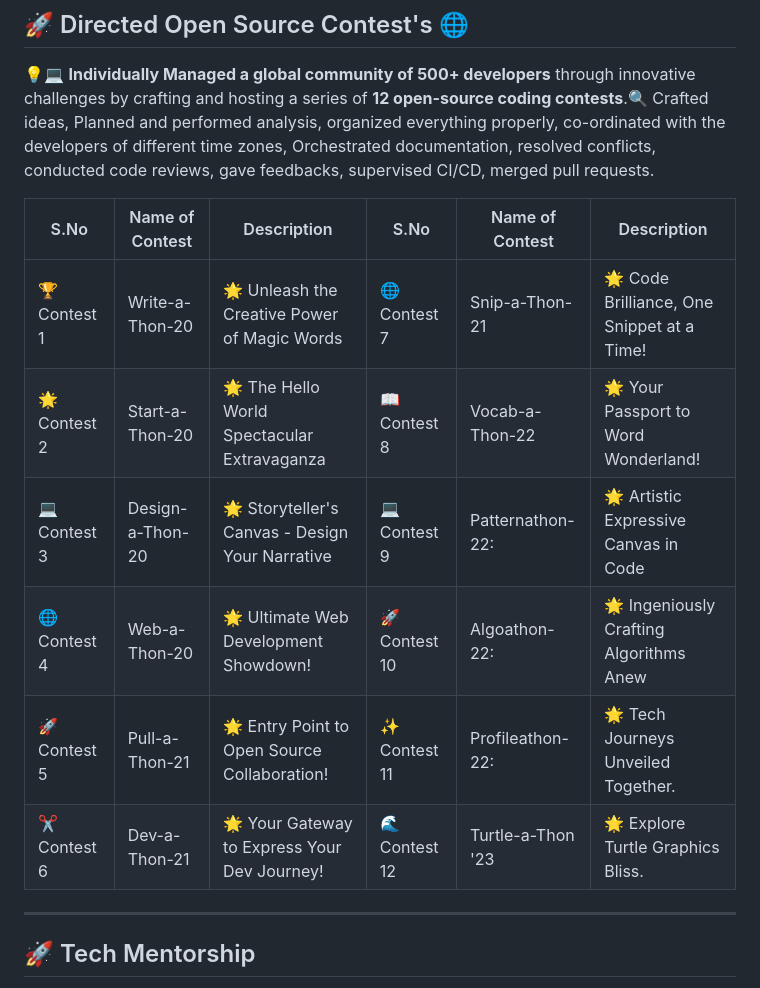
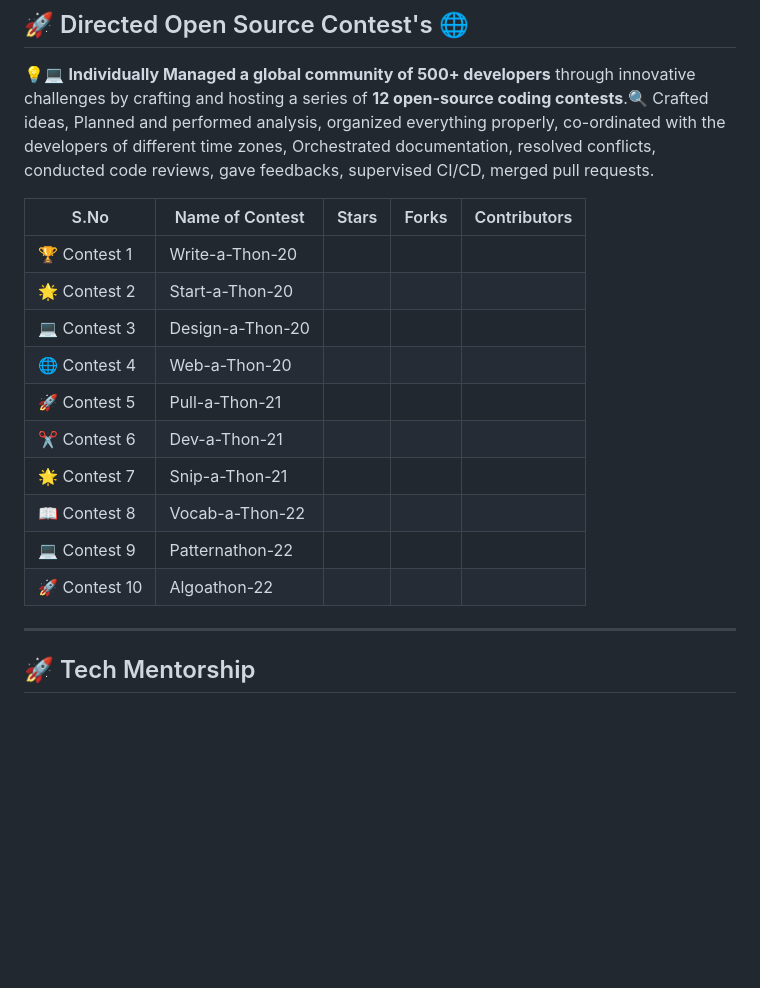
Before and after one commit to shreyamalogi/MyBestWorks, a Markdown page: TechPreneur-Portfolio.md, the part around the change. Drawn GitHub-style; blank space fills up the shorter version.

```diff
--- a/TechPreneur-Portfolio.md
+++ b/TechPreneur-Portfolio.md
@@ -17,14 +17,18 @@ using my Project Management Abilities.
 💡💻 **Individually Managed a global community of 500+ developers** through innovative challenges by crafting and hosting a series of **12 open-source coding contests**.🔍
 Crafted ideas, Planned and performed analysis, organized everything properly, co-ordinated with the developers of different time zones, Orchestrated documentation, resolved conflicts, conducted code reviews, gave feedbacks, supervised CI/CD, merged pull requests.
 
-| S.No | Name of Contest        | Description                                                   | S.No | Name of Contest        | Description                                                   |
-|-----------------------|-------------------------------------|---------------------------------------------------------------|----------------------|------------------------|---------------------------------------------------------------|
-| 🏆 Contest 1 | Write-a-Thon-20        | 🌟 Unleash the Creative Power of Magic Words                | 🌐 Contest 7 | Snip-a-Thon-21         | 🌟 Code Brilliance, One Snippet at a Time!                 |
-| 🌟 Contest 2 | Start-a-Thon-20        | 🌟 The Hello World Spectacular Extravaganza                  | 📖 Contest 8 | Vocab-a-Thon-22        | 🌟 Your Passport to Word Wonderland!                       |
-| 💻 Contest 3 | Design-a-Thon-20       | 🌟 Storyteller's Canvas - Design Your Narrative              | 💻 Contest 9  | Patternathon-22:       | 🌟 Artistic Expressive Canvas in Code                               |
-| 🌐 Contest 4 | Web-a-Thon-20          | 🌟 Ultimate Web Development Showdown!               | 🚀 Contest 10 | Algoathon-22:         | 🌟 Ingeniously Crafting Algorithms Anew                               |
-| 🚀 Contest 5 | Pull-a-Thon-21         | 🌟 Entry Point to Open Source Collaboration!            | ✨ Contest 11 | Profileathon-22:        | 🌟  Tech Journeys Unveiled Together.                    |
-| ✂️ Contest 6 | Dev-a-Thon-21          | 🌟 Your Gateway to Express Your Dev Journey!                 | 🌊 Contest 12 | Turtle-a-Thon '23         | 🌟 Explore Turtle Graphics Bliss. |
+| S.No | Name of Contest        | Stars | Forks | Contributors |
+|------|------------------------|-------|-------|--------------|
+| 🏆 Contest 1 | Write-a-Thon-20        |       |       |              |
+| 🌟 Contest 2 | Start-a-Thon-20        |       |       |              |
+| 💻 Contest 3 | Design-a-Thon-20       |       |       |              |
+| 🌐 Contest 4 | Web-a-Thon-20          |       |       |              |
+| 🚀 Contest 5 | Pull-a-Thon-21         |       |       |              |
+| ✂️ Contest 6 | Dev-a-Thon-21          |       |       |              |
+| 🌟 Contest 7 | Snip-a-Thon-21         |       |       |              |
+| 📖 Contest 8 | Vocab-a-Thon-22        |       |       |              |
+| 💻 Contest 9 | Patternathon-22        |       |       |              |
+| 🚀 Contest 10 | Algoathon-22           |       |       |              |
 
 ---
 
```
